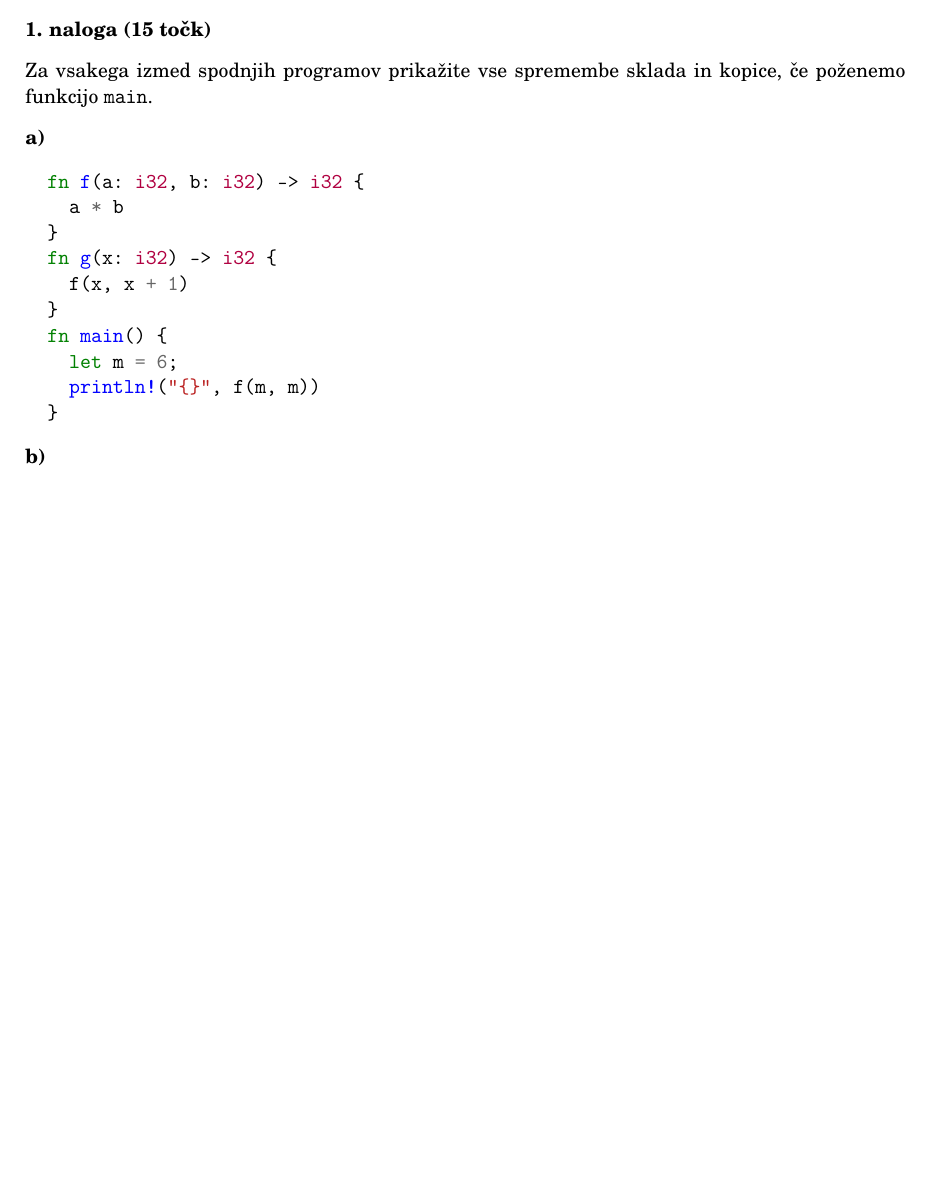
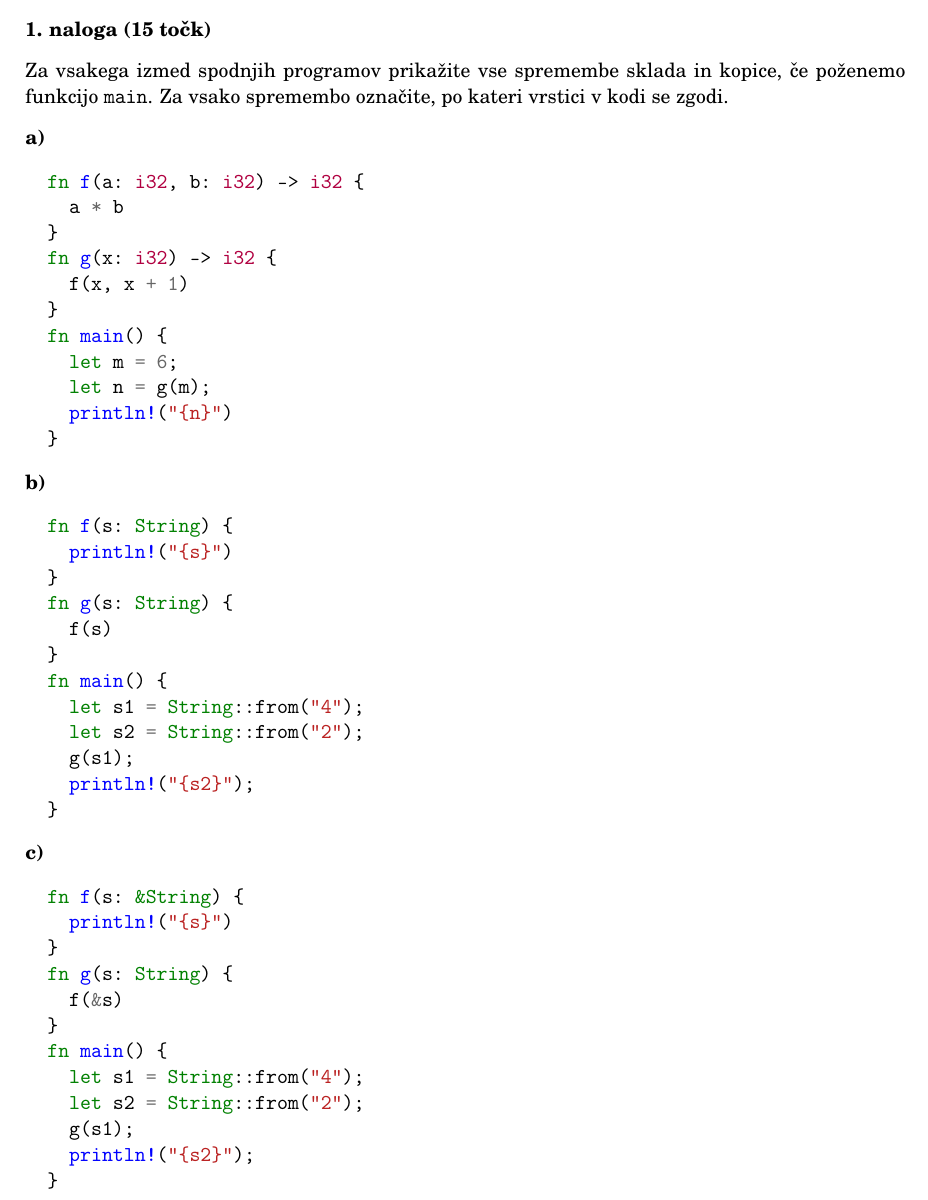
Before and after one commit to urbancluka/programiranje-2, a LaTeX document (izpiti/2024-04-17/izpit-2024-04-17.tex): part of the page before the commit and part of page 1 of 2 after it, cut so that both start at the same text, the shorter picture padded with empty space. Compiled offline with pdfLaTeX.

Commit message:
Prva naloga poskusnega izpita

```diff
--- a/izpiti/2024-04-17/izpit-2024-04-17.tex
+++ b/izpiti/2024-04-17/izpit-2024-04-17.tex
@@ -15,7 +15,7 @@
 
 \naloga[\tocke{15}]
 
-Za vsakega izmed spodnjih programov prikažite vse spremembe sklada in kopice, če poženemo funkcijo \mintinline{rust}{main}.
+Za vsakega izmed spodnjih programov prikažite vse spremembe sklada in kopice, če poženemo funkcijo \mintinline{rust}{main}. Za vsako spremembo označite, po kateri vrstici v kodi se zgodi.
 
 \podnaloga
 \begin{minted}{rust}
@@ -27,13 +27,42 @@ Za vsakega izmed spodnjih programov prikažite vse spremembe sklada in kopice,
   }
   fn main() {
     let m = 6;
-    println!("{}", f(m, m))
+    let n = g(m);
+    println!("{n}")
   }
 \end{minted}
 
 \podnaloga
+\begin{minted}{rust}
+  fn f(s: String) {
+    println!("{s}")
+  }
+  fn g(s: String) {
+    f(s)
+  }
+  fn main() {
+    let s1 = String::from("4");
+    let s2 = String::from("2");
+    g(s1);
+    println!("{s2}");
+  }
+\end{minted}
 
 \podnaloga
+\begin{minted}{rust}
+  fn f(s: &String) {
+    println!("{s}")
+  }
+  fn g(s: String) {
+    f(&s)
+  }
+  fn main() {
+    let s1 = String::from("4");
+    let s2 = String::from("2");
+    g(s1);
+    println!("{s2}");
+  }
+\end{minted}
 
 
 %%%%%%%%%%%%%%%%%%%%%%%%%%%%%%%%%%%%%%%%%%%%%%%%%%%%%%%%%%%%%%%%%%%%%%%
```
Also changed, not shown: izpiti/2024-04-17/izpit-2024-04-17.pdf.
